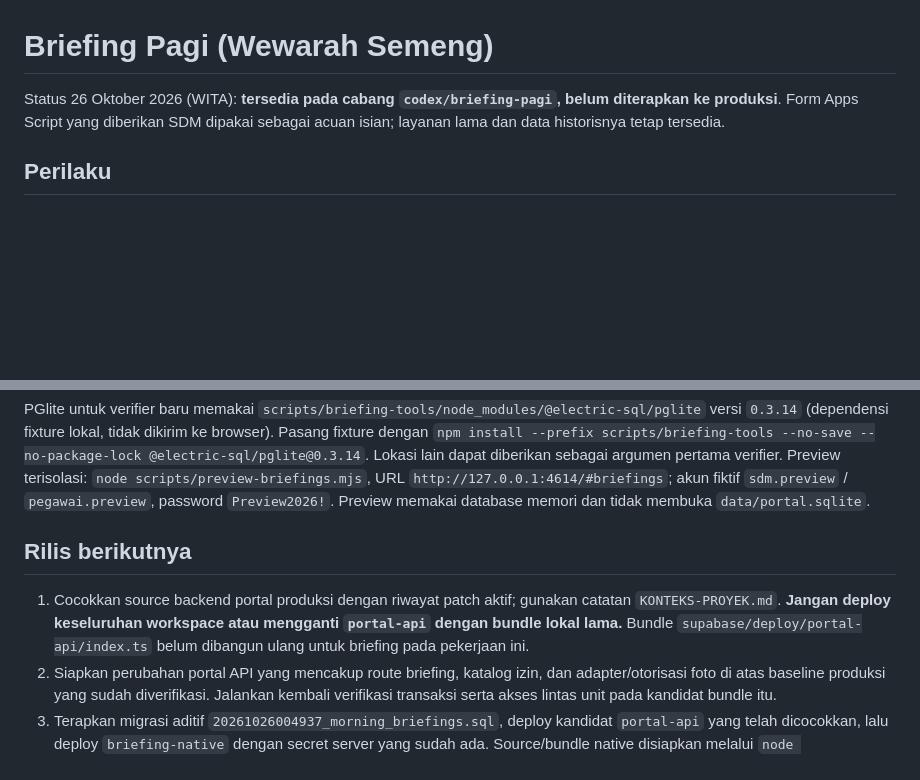
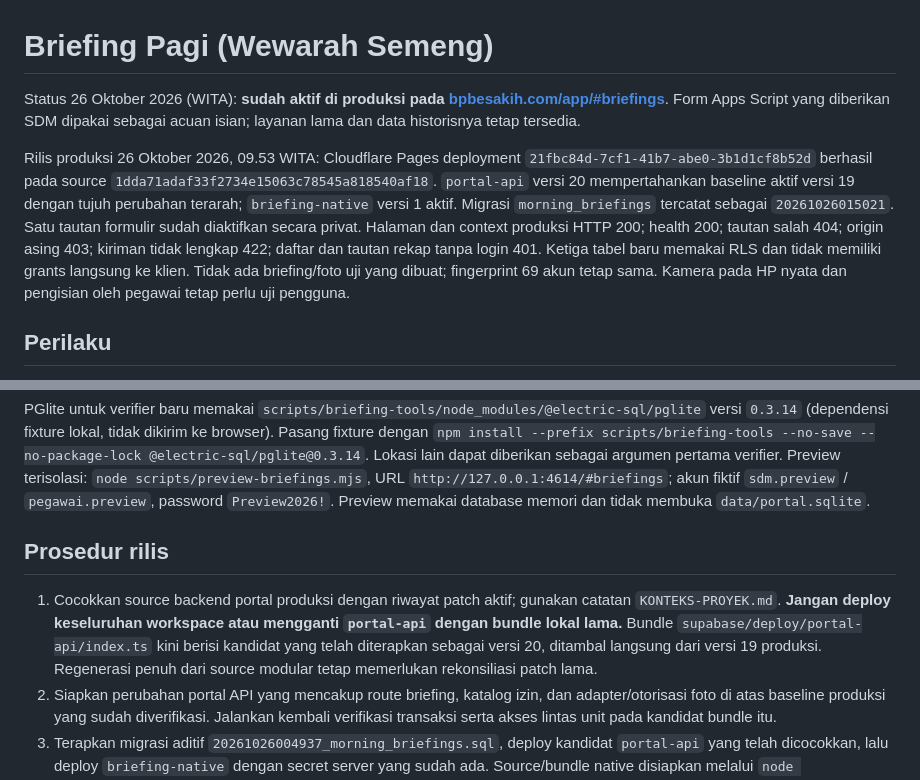
Before and after one commit to BPFBesakih/SPH-Portal, a Markdown page: docs/BRIEFING-PAGI.md, 2 parts joined by grey strips. GitHub-like rendering; blank space fills up the shorter version.

Commit message:
Document morning briefing production deployment

```diff
--- a/docs/BRIEFING-PAGI.md
+++ b/docs/BRIEFING-PAGI.md
@@ -1,6 +1,8 @@
 # Briefing Pagi (Wewarah Semeng)
 
-Status 26 Oktober 2026 (WITA): **tersedia pada cabang `codex/briefing-pagi`, belum diterapkan ke produksi**. Form Apps Script yang diberikan SDM dipakai sebagai acuan isian; layanan lama dan data historisnya tetap tersedia.
+Status 26 Oktober 2026 (WITA): **sudah aktif di produksi pada [bpbesakih.com/app/#briefings](https://bpbesakih.com/app/#briefings)**. Form Apps Script yang diberikan SDM dipakai sebagai acuan isian; layanan lama dan data historisnya tetap tersedia.
+
+Rilis produksi 26 Oktober 2026, 09.53 WITA: Cloudflare Pages deployment `21fbc84d-7cf1-41b7-abe0-3b1d1cf8b52d` berhasil pada source `1dda71adaf33f2734e15063c78545a818540af18`. `portal-api` versi 20 mempertahankan baseline aktif versi 19 dengan tujuh perubahan terarah; `briefing-native` versi 1 aktif. Migrasi `morning_briefings` tercatat sebagai `20261026015021`. Satu tautan formulir sudah diaktifkan secara privat. Halaman dan context produksi HTTP 200; health 200; tautan salah 404; origin asing 403; kiriman tidak lengkap 422; daftar dan tautan rekap tanpa login 401. Ketiga tabel baru memakai RLS dan tidak memiliki grants langsung ke klien. Tidak ada briefing/foto uji yang dibuat; fingerprint 69 akun tetap sama. Kamera pada HP nyata dan pengisian oleh pegawai tetap perlu uji pengguna.
 
 ## Perilaku
 
@@ -43,9 +45,9 @@ Hasil verifikasi salinan bersih di atas master `3f05611`, 26 Oktober 2026:
 
 PGlite untuk verifier baru memakai `scripts/briefing-tools/node_modules/@electric-sql/pglite` versi `0.3.14` (dependensi fixture lokal, tidak dikirim ke browser). Pasang fixture dengan `npm install --prefix scripts/briefing-tools --no-save --no-package-lock @electric-sql/pglite@0.3.14`. Lokasi lain dapat diberikan sebagai argumen pertama verifier. Preview terisolasi: `node scripts/preview-briefings.mjs`, URL `http://127.0.0.1:4614/#briefings`; akun fiktif `sdm.preview` / `pegawai.preview`, password `Preview2026!`. Preview memakai database memori dan tidak membuka `data/portal.sqlite`.
 
-## Rilis berikutnya
+## Prosedur rilis
 
-1. Cocokkan source backend portal produksi dengan riwayat patch aktif; gunakan catatan `KONTEKS-PROYEK.md`. **Jangan deploy keseluruhan workspace atau mengganti `portal-api` dengan bundle lokal lama.** Bundle `supabase/deploy/portal-api/index.ts` belum dibangun ulang untuk briefing pada pekerjaan ini.
+1. Cocokkan source backend portal produksi dengan riwayat patch aktif; gunakan catatan `KONTEKS-PROYEK.md`. **Jangan deploy keseluruhan workspace atau mengganti `portal-api` dengan bundle lokal lama.** Bundle `supabase/deploy/portal-api/index.ts` kini berisi kandidat yang telah diterapkan sebagai versi 20, ditambal langsung dari versi 19 produksi. Regenerasi penuh dari source modular tetap memerlukan rekonsiliasi patch lama.
 2. Siapkan perubahan portal API yang mencakup route briefing, katalog izin, dan adapter/otorisasi foto di atas baseline produksi yang sudah diverifikasi. Jalankan kembali verifikasi transaksi serta akses lintas unit pada kandidat bundle itu.
 3. Terapkan migrasi aditif `20261026004937_morning_briefings.sql`, deploy kandidat `portal-api` yang telah dicocokkan, lalu deploy `briefing-native` dengan secret server yang sudah ada. Source/bundle native disiapkan melalui `node scripts/generate-cloud-modules.mjs` dan `node scripts/build-native-briefing.mjs`.
 4. Rilis frontend terarah: menu/halaman rekap dan modulnya; callback opsional employee picker; form `/briefing-pagi/`; Functions proxy; route exclusion, redirect, serta header no-store/noindex/no-referrer. Aset frontend pada cabang ini dibangun dari salinan master bersih dengan perubahan briefing saja; pekerjaan website/editor dan perubahan lokal lain tidak disertakan.
```
Also changed, not shown: docs/KONTEKS-PROYEK.md (+3 -3 lines).
